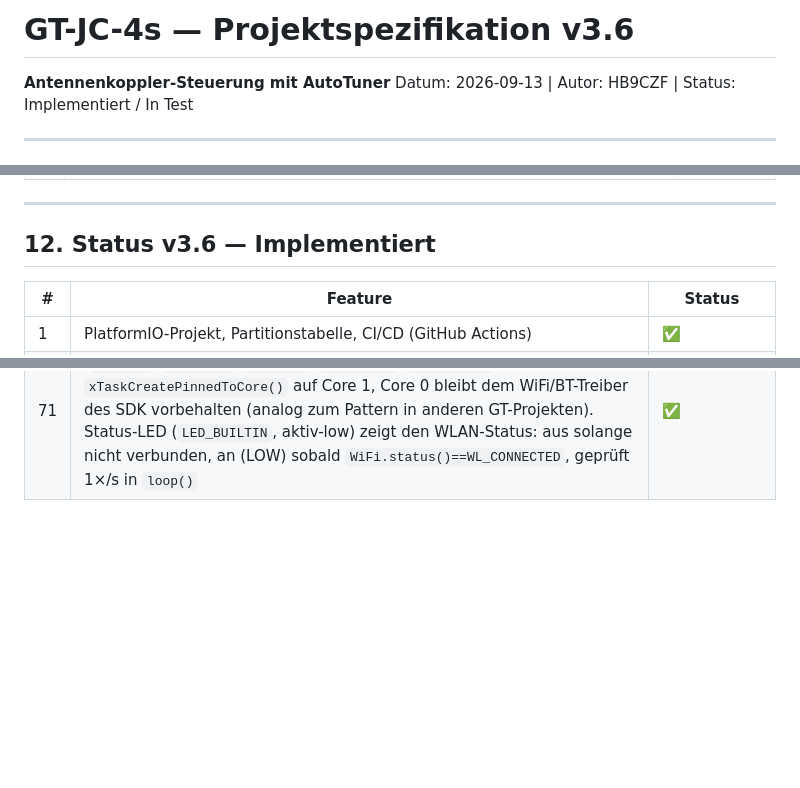
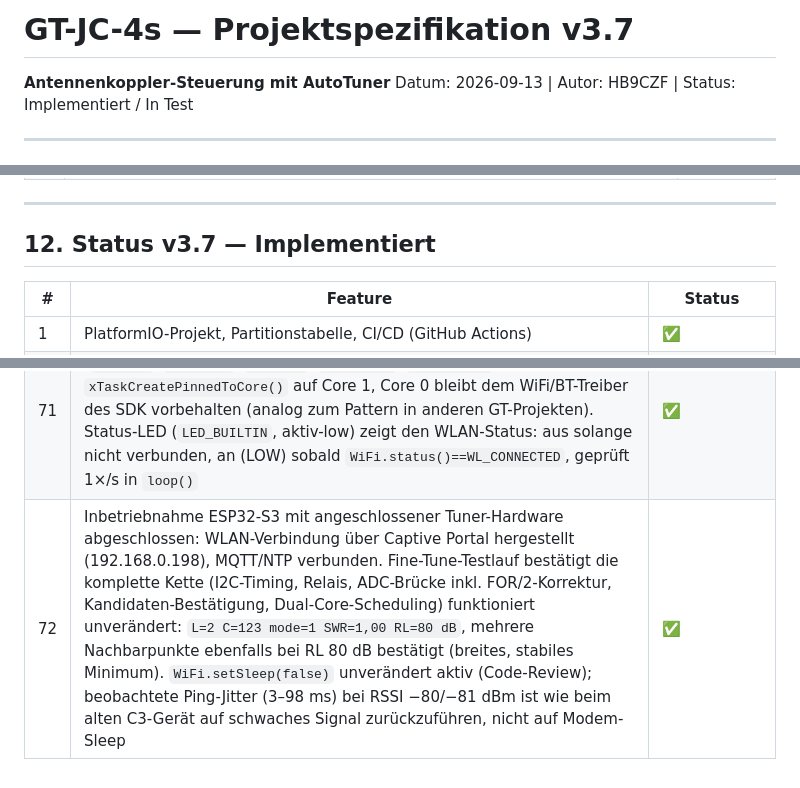
Before and after one commit to bugi67/GT-JC-4s, a Markdown page: docs/GT-JC-4s_Spezifikation_v1.5.md, 3 parts joined by grey strips. GitHub-like rendering; blank space fills up the shorter version.

Commit message:
docs: spec v3.7 — ESP32-S3 bring-up with tuner HW confirmed (item 72)
Fine-Tune on the new S3 with the tuner attached: L=2 C=123 mode=1
SWR=1.00 RL=80dB, validating I2C/relays/ADC/FOR-2 correction/dual-core
scheduling end to end. WiFi.setSleep(false) confirmed still active;
observed ping jitter attributed to weak signal (RSSI -80/-81), not sleep.

Co-Authored-By: Claude Sonnet 5 <noreply@anthropic.com>

```diff
--- a/docs/GT-JC-4s_Spezifikation_v1.5.md
+++ b/docs/GT-JC-4s_Spezifikation_v1.5.md
@@ -1,4 +1,4 @@
-# GT-JC-4s — Projektspezifikation v3.6
+# GT-JC-4s — Projektspezifikation v3.7
 **Antennenkoppler-Steuerung mit AutoTuner**
 Datum: 2026-09-13 | Autor: HB9CZF | Status: Implementiert / In Test
 
@@ -636,7 +636,7 @@ GT-JC-4s/
 
 ---
 
-## 12. Status v3.6 — Implementiert
+## 12. Status v3.7 — Implementiert
 
 | # | Feature | Status |
 |---|---|---|
@@ -712,3 +712,4 @@ GT-JC-4s/
 | 69 | Kalibrierungs-Messreihe Sense-Inputs (5 W RF, 3530 kHz, 5 Lasten: 25 Ω, 100 Ω, 250 Ω, 50 Ω [~30 cm Zuleitung], 10 Ω): **F-PWR** bestätigt aktiv-High, keine Invertierung nötig (`1`=Leistung anliegend). **Z-HIGH/Z-LOW**: `zh=1,zl=0` markiert reproduzierbar (4/4 erfolgreiche Läufe) die Nähe zum echten Impedanz-Match, unabhängig von Fehlanpassungsrichtung/-betrag; bei der 10-Ω-Last (kein Match gefunden, vermutlich außerhalb des Anpassbereichs bei dieser Frequenz) trat das Muster korrekt nicht auf. `zh=0,zl=1` kam in keinem der 6 Mitschnitte (~5400 Samples) vor — Z-LOW ist strukturell eine Teilmenge von Z-HIGH, vermutlich ein zweites (höheres) Abweichungs-Schwellwert-Paar statt Richtungsanzeige „>50 Ω"/„<50 Ω"; ohne Schaltplan des Sense-Boards nicht abschliessend klärbar. **PHASE** kippt beim Sweep durch die Resonanz wie bei einem echten Vorzeichen-Detektor erwartet, ist aber genau am Nulldurchgang instabil (physikalisch plausibel); welcher Pegel kapazitiv vs. induktiv bedeutet, ist weiterhin offen. Alle 4 Sense-Inputs bleiben auf Anwenderwunsch vorerst reine Anzeige, nicht in die AutoTuner-Logik eingebunden. Messmethode: Python/paho-mqtt Hintergrund-Logger auf `JC-4s/#` statt Node-RED-Debug-Sidebar (deren Retention bei einem vollen Coarse-Scan zu früh überläuft) | ℹ️ Beobachtung |
 | 70 | Hardware-Plattformwechsel: Seeed Studio XIAO **ESP32-C3 → ESP32-S3** (COM18, per USB-Seriell geflasht — neues Board, noch ohne angeschlossene Tuner-Hardware/EEPROM/PCF8574/PCF8591, bootet sauber in den Captive-Portal-Modus). `platformio.ini`-Env umbenannt (`seeed_xiao_esp32s3`), `I2C_SDA_PIN`/`I2C_SCL_PIN` auf die S3-Default-Pins (5/6) angepasst, `custom_partitions.csv` unverändert übernommen (passt weiterhin in die ersten ~4 MB des jetzt 8-MB-Flashs). Das inzwischen wirkungslose `CONFIG_FREERTOS_UNICORE=1` (nie im eigenen Code referenziert) wurde entfernt | ✅ |
 | 71 | Dual-Core-Nutzung auf dem neuen ESP32-S3: alle 5 eigenen Tasks (`taskWeb`, `taskMQTT`, `taskI2C`, `taskTuner`, `taskSerial`) laufen jetzt per `xTaskCreatePinnedToCore()` auf Core 1, Core 0 bleibt dem WiFi/BT-Treiber des SDK vorbehalten (analog zum Pattern in anderen GT-Projekten). Status-LED (`LED_BUILTIN`, aktiv-low) zeigt den WLAN-Status: aus solange nicht verbunden, an (LOW) sobald `WiFi.status()==WL_CONNECTED`, geprüft 1×/s in `loop()` | ✅ |
+| 72 | Inbetriebnahme ESP32-S3 mit angeschlossener Tuner-Hardware abgeschlossen: WLAN-Verbindung über Captive Portal hergestellt (192.168.0.198), MQTT/NTP verbunden. Fine-Tune-Testlauf bestätigt die komplette Kette (I2C-Timing, Relais, ADC-Brücke inkl. FOR/2-Korrektur, Kandidaten-Bestätigung, Dual-Core-Scheduling) funktioniert unverändert: `L=2 C=123 mode=1 SWR=1,00 RL=80 dB`, mehrere Nachbarpunkte ebenfalls bei RL 80 dB bestätigt (breites, stabiles Minimum). `WiFi.setSleep(false)` unverändert aktiv (Code-Review); beobachtete Ping-Jitter (3–98 ms) bei RSSI −80/−81 dBm ist wie beim alten C3-Gerät auf schwaches Signal zurückzuführen, nicht auf Modem-Sleep | ✅ |
```
